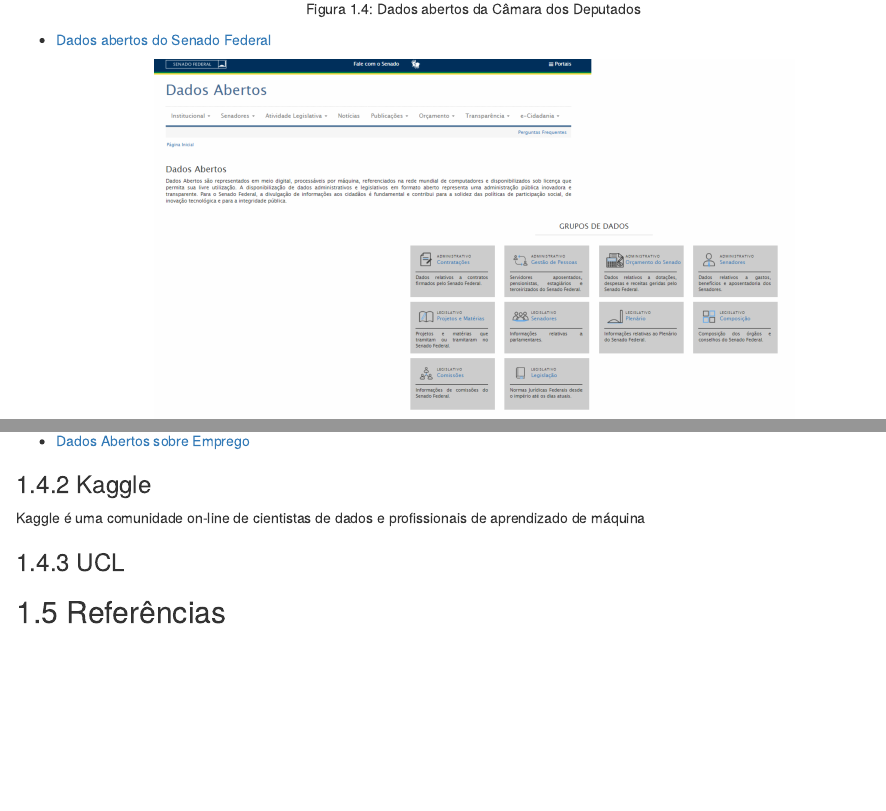
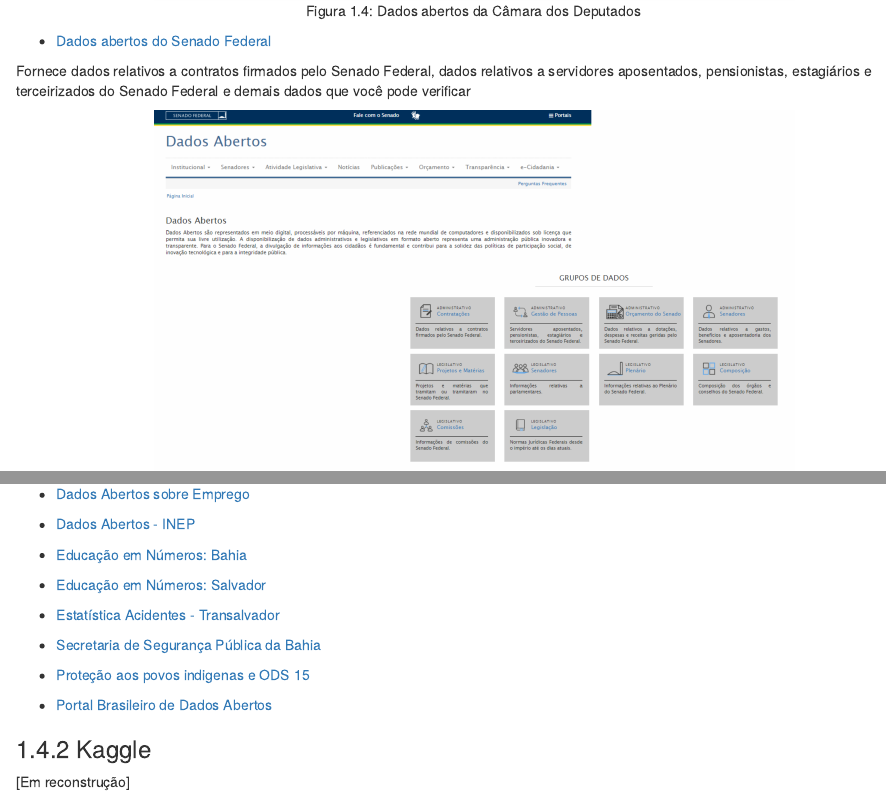
Before and after one commit to cienciadedadosnaep/e-book_ciencia_de_dados, an R Markdown document (02-cap2.Rmd): the page in a window 1100 px wide, from 6960 px down before the commit and from 7030 px down after it, so that both start at the same text, and a second part further down, joined at a grey line. Rendered offline with R 4.5, knitr and Pandoc, with nearby package versions; drawn as R Markdown's standard HTML page in place of the format the file asks for.

Commit message:
Update 02-cap2.Rmd

````diff
--- a/02-cap2.Rmd
+++ b/02-cap2.Rmd
@@ -192,6 +192,7 @@ knitr::include_graphics("fig_cap2/cap2_fig8.png")
 
   - [Dados abertos do Senado Federal](https://www12.senado.leg.br/dados-abertos)
 
+Fornece dados relativos a contratos firmados pelo Senado Federal, dados relativos a servidores aposentados, pensionistas, estagiários e terceirizados do Senado Federal e demais dados que você pode verificar
 
 
 ```{r ch10,fig.cap="Dados abertos do Senado Federal" ,fig.align='center',fig.width=50,echo=FALSE,out.width="70%"}
@@ -202,0 +208 @@ knitr::include_graphics("fig_cap2/cap2_fig9.png")
+```{r ch11,fig.cap="Dados abertos do Ministério da Justiça e Segurança" ,fig.align='center',fig.width=50,echo=FALSE,out.width="70%"}
@@ -206,12 +217,25 @@ knitr::include_graphics("fig_cap2/cap2_fig9.png")
 
   - [Dados Abertos sobre Emprego](https://sineaberto.economia.gov.br/)
 
+  - [Dados Abertos - INEP](http://portal.inep.gov.br/web/guest/dados)
+
+  - [Educação em Números: Bahia](http://escolas.educacao.ba.gov.br/eduemnumeros)
+
+  - [Educação em Números: Salvador](http://educacao.salvador.ba.gov.br/educacao-em-numeros/)
+
+  - [Estatística Acidentes - Transalvador](http://transalvador.salvador.ba.gov.br/conteudo/index.php/estatisticaAcidente/acidenteComVitima)
+
+  - [Secretaria de Segurança Pública da Bahia](http://www.ssp.ba.gov.br/modules/conteudo/conteudo.php?conteudo=110)
+
+  - [Proteção aos povos indigenas e ODS 15](https://observatorionacional.cnj.jus.br/observatorionacional/index.php/protecao-aos-povos-indigenas-e-ods-15)
+
+  - [Portal Brasileiro de Dados Abertos](https://dados.gov.br/)
 
 
 
 ### Kaggle
 
-Kaggle é uma comunidade on-line de cientistas de dados e profissionais de aprendizado de máquina
+[Em reconstrução]
 
 ### UCL
 
@@ -217,0 +248 @@ Kaggle é uma comunidade on-line de cientistas de dados e profissionais de apren
+[Em reconstrução]
````
Also changed, not shown: 02-cap2.Rmd (26 more changed lines).
